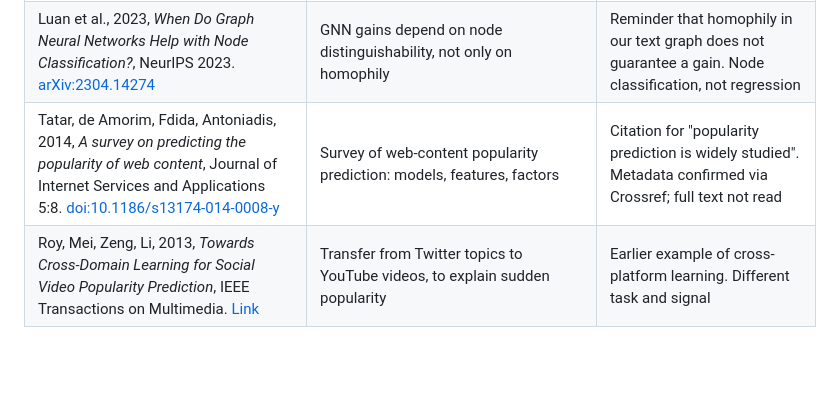
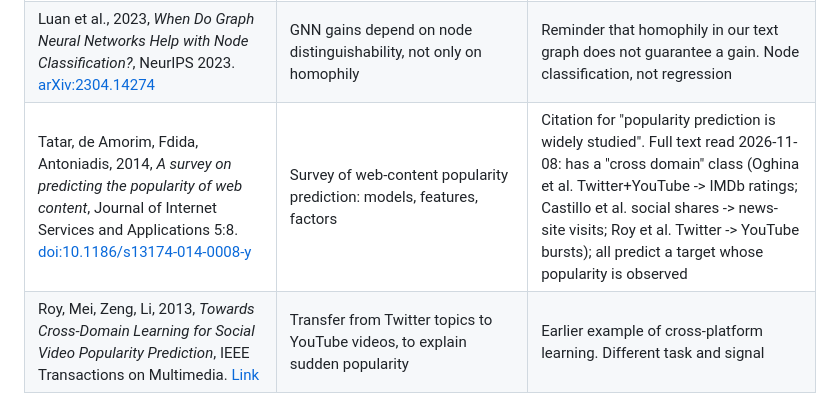
Before and after one commit to mikolaj-olesinski/Digital-Media-Analysis-PWR, a Markdown page: docs/en/literature_notes.md, the part around the change. GitHub-like rendering; blank space fills up the shorter version.

Commit message:
Note what the Tatar survey says about cross-domain popularity prediction

```diff
--- a/docs/en/literature_notes.md
+++ b/docs/en/literature_notes.md
@@ -15,7 +15,7 @@ Quick scan from 2026-11-02, done with AI agents, not a systematic review. Read a
 | SocialCrawl, 2026, *Instagram Reels Views: What Counts*, company blog. [Link](https://www.socialcrawl.dev/blog/how-instagram-counts-views) | Convenience sample of 36 accounts, 425 posts: 196 of 197 videos show public views, 0 of 228 images or carousels | Vendor, not research. Supports plan item A only for video, not for ordinary posts |
 | Rubio-Madrigal, Burkholz, 2026, *Fixed Aggregation Features Can Rival GNNs*, ICML 2026. [arXiv:2601.19449](https://arxiv.org/abs/2601.19449) | Fixed neighbour aggregations plus a tuned MLP match or beat GNNs on 12 of 14 benchmarks | Basis for variant A in notebook 12. Benchmarks differ from our task |
 | Luan et al., 2023, *When Do Graph Neural Networks Help with Node Classification?*, NeurIPS 2023. [arXiv:2304.14274](https://arxiv.org/abs/2304.14274) | GNN gains depend on node distinguishability, not only on homophily | Reminder that homophily in our text graph does not guarantee a gain. Node classification, not regression |
-| Tatar, de Amorim, Fdida, Antoniadis, 2014, *A survey on predicting the popularity of web content*, Journal of Internet Services and Applications 5:8. [doi:10.1186/s13174-014-0008-y](https://doi.org/10.1186/s13174-014-0008-y) | Survey of web-content popularity prediction: models, features, factors | Citation for "popularity prediction is widely studied". Metadata confirmed via Crossref; full text not read |
+| Tatar, de Amorim, Fdida, Antoniadis, 2014, *A survey on predicting the popularity of web content*, Journal of Internet Services and Applications 5:8. [doi:10.1186/s13174-014-0008-y](https://doi.org/10.1186/s13174-014-0008-y) | Survey of web-content popularity prediction: models, features, factors | Citation for "popularity prediction is widely studied". Full text read 2026-11-08: has a "cross domain" class (Oghina et al. Twitter+YouTube -> IMDb ratings; Castillo et al. social shares -> news-site visits; Roy et al. Twitter -> YouTube bursts); all predict a target whose popularity is observed |
 | Roy, Mei, Zeng, Li, 2013, *Towards Cross-Domain Learning for Social Video Popularity Prediction*, IEEE Transactions on Multimedia. [Link](https://www.microsoft.com/en-us/research/?p=273903) | Transfer from Twitter topics to YouTube videos, to explain sudden popularity | Earlier example of cross-platform learning. Different task and signal |
 
 ## Search only: open before using
```
